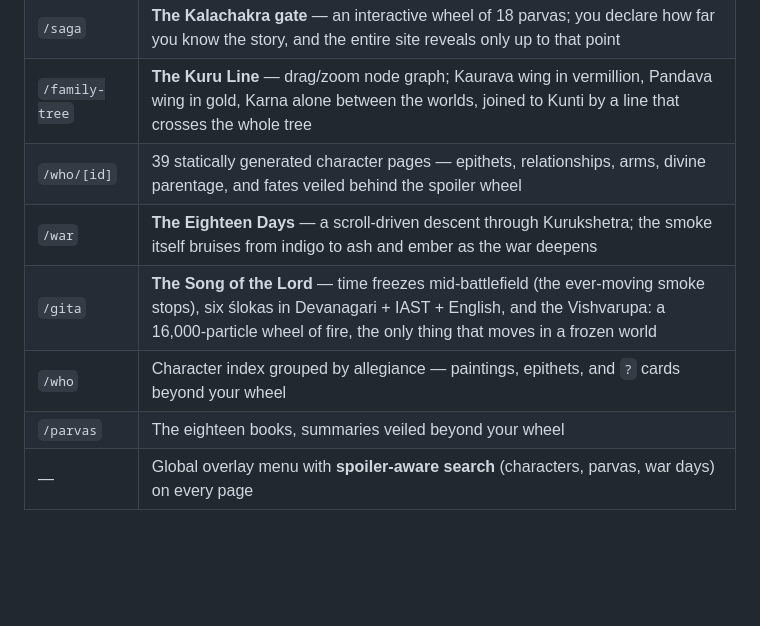
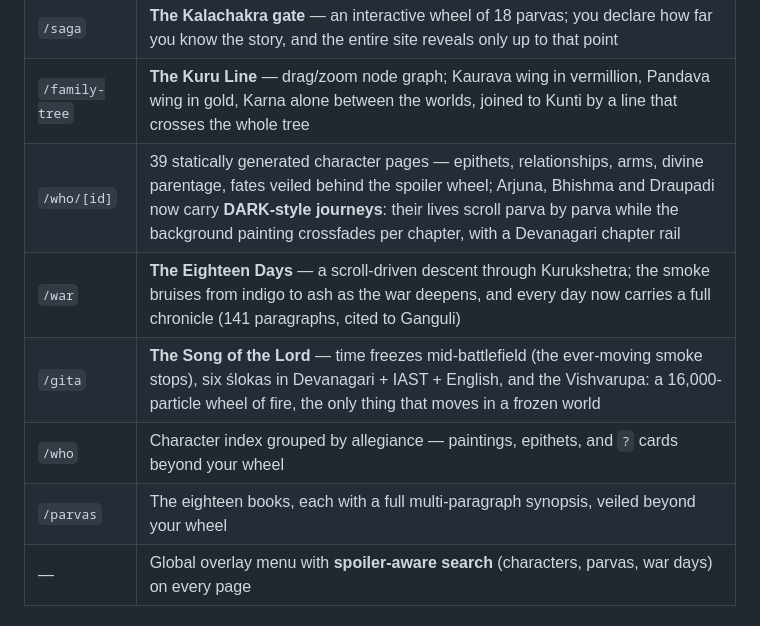
Before and after one commit to SwayamMehta10/Mahabharat, a Markdown page: README.md, the part around the change. GitHub-like rendering; blank space fills up the shorter version.

Commit message:
docs: README reflects journeys + full chronicles
Co-Authored-By: Claude Fable 5 <noreply@anthropic.com>

```diff
--- a/README.md
+++ b/README.md
@@ -14,11 +14,11 @@ where every fact carries a citation into the source text.
 | `/` | Entry gate — WebGL ink-smoke void, synthesized conch (Web Audio, zero assets), staggered type |
 | `/saga` | **The Kalachakra gate** — an interactive wheel of 18 parvas; you declare how far you know the story, and the entire site reveals only up to that point |
 | `/family-tree` | **The Kuru Line** — drag/zoom node graph; Kaurava wing in vermillion, Pandava wing in gold, Karna alone between the worlds, joined to Kunti by a line that crosses the whole tree |
-| `/who/[id]` | 39 statically generated character pages — epithets, relationships, arms, divine parentage, and fates veiled behind the spoiler wheel |
-| `/war` | **The Eighteen Days** — a scroll-driven descent through Kurukshetra; the smoke itself bruises from indigo to ash and ember as the war deepens |
+| `/who/[id]` | 39 statically generated character pages — epithets, relationships, arms, divine parentage, fates veiled behind the spoiler wheel; Arjuna, Bhishma and Draupadi now carry **DARK-style journeys**: their lives scroll parva by parva while the background painting crossfades per chapter, with a Devanagari chapter rail |
+| `/war` | **The Eighteen Days** — a scroll-driven descent through Kurukshetra; the smoke bruises from indigo to ash as the war deepens, and every day now carries a full chronicle (141 paragraphs, cited to Ganguli) |
 | `/gita` | **The Song of the Lord** — time freezes mid-battlefield (the ever-moving smoke stops), six ślokas in Devanagari + IAST + English, and the Vishvarupa: a 16,000-particle wheel of fire, the only thing that moves in a frozen world |
 | `/who` | Character index grouped by allegiance — paintings, epithets, and `?` cards beyond your wheel |
-| `/parvas` | The eighteen books, summaries veiled beyond your wheel |
+| `/parvas` | The eighteen books, each with a full multi-paragraph synopsis, veiled beyond your wheel |
 | — | Global overlay menu with **spoiler-aware search** (characters, parvas, war days) on every page |
 
 ## Stack
```
